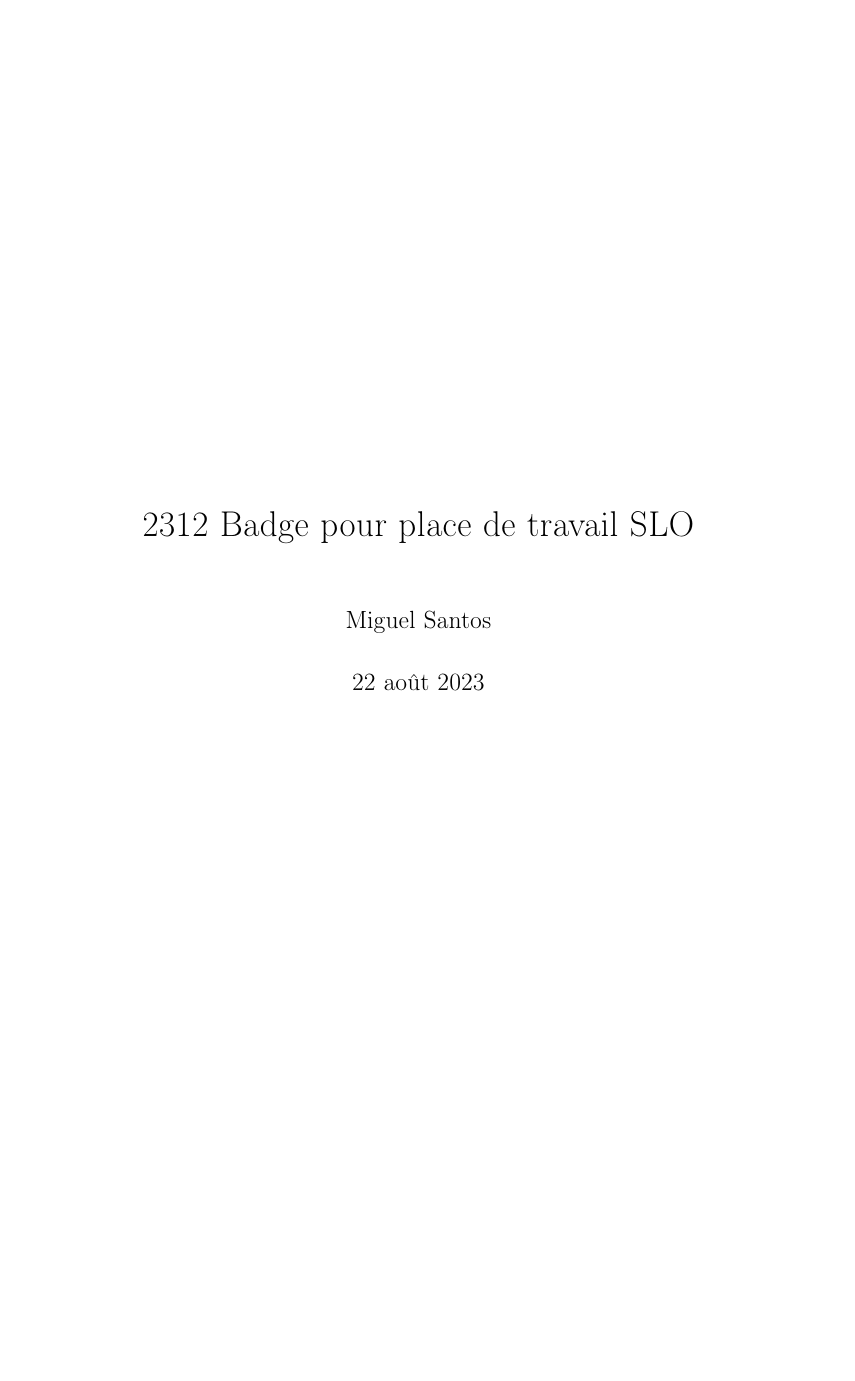
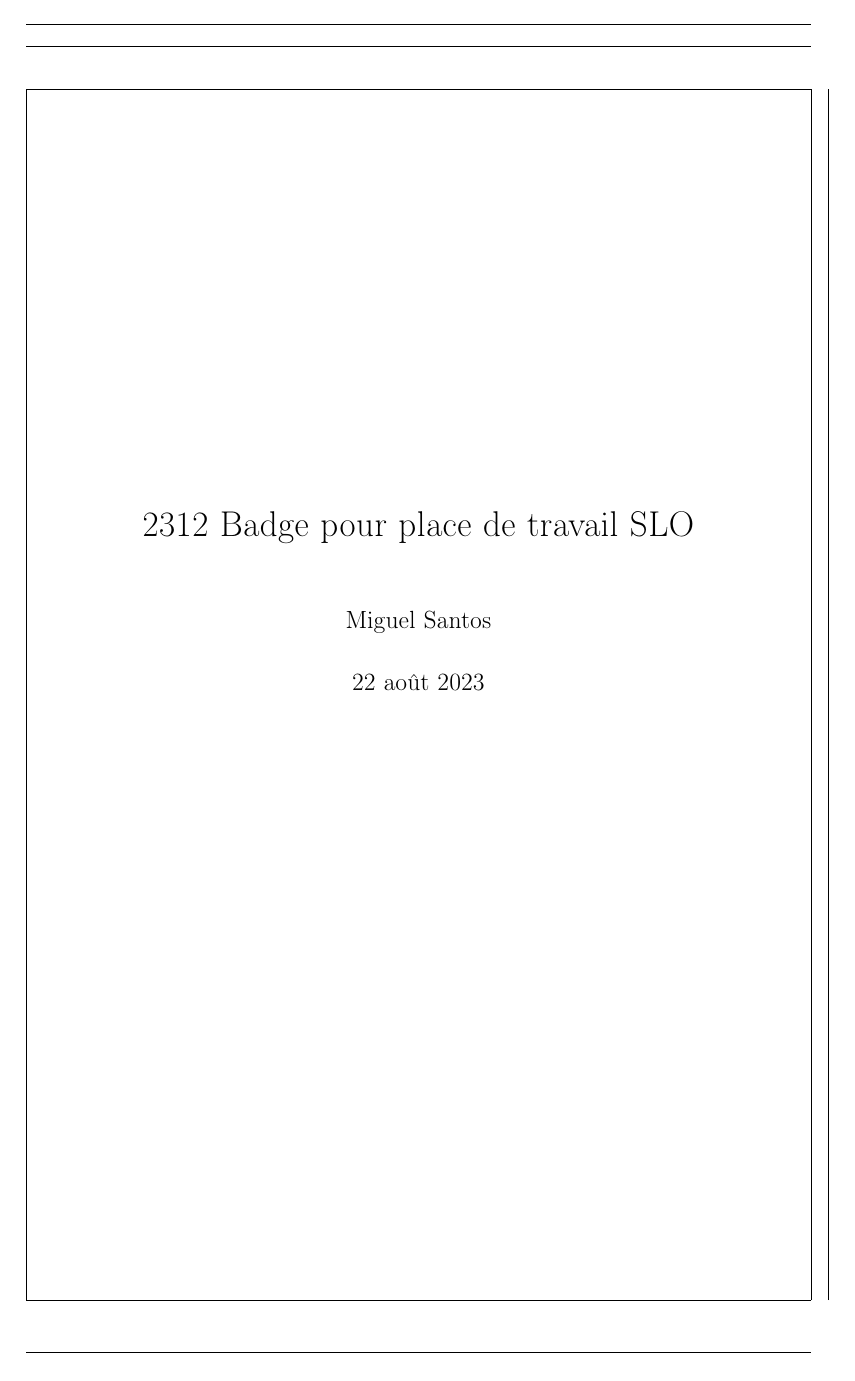
Before and after one commit to Miguel-SLO/2312_BadgePlace, a LaTeX document (doc/rapport/2312_BadgePlace.tex, which reads doc/rapport/2312_Packages.sty, doc/rapport/2312_Styles.sty): page 1 of 9 before the commit and page 1 of 10 after it. Compiled offline with pdfLaTeX.

Commit message:
MAJ styles et bibtex

```diff
--- a/doc/rapport/2312_Packages.sty
+++ b/doc/rapport/2312_Packages.sty
@@ -9,7 +9,7 @@
 \usepackage[french]{babel}
 
 % Document style
-\usepackage{geometry}
+\usepackage[showframe]{geometry}
 
 % Images related packages
 \usepackage{graphicx}
@@ -28,3 +28,5 @@
 \usepackage[explicit]{titlesec}
 \usepackage{titletoc}
 \usepackage{tocloft}
+
+\usepackage[nottoc, notlof, notlot]{tocbibind}
--- a/doc/rapport/2312_Styles.sty
+++ b/doc/rapport/2312_Styles.sty
@@ -11,7 +14,7 @@
 	top=25mm,
 	bottom=25mm
 }
-
+\pretolerance=150
 % Title page informations
 \title{2312 Badge pour place de travail SLO}
 \date{\today}
@@ -39,11 +42,12 @@
 		\raggedleft
 		\hfill{\Huge#1}\\ % Font size for title
 		\vspace{0pt} % Space between text and line
-		\rule{\dimexpr\textwidth-\chapnumb\relax}{0.4pt}
+		\rule{\dimexpr\textwidth-\chapnumb\relax}{0.5pt}
 	}
 }
 
 \titlespacing*{\chapter}{0pt}{10pt}{10pt} % Space on left, before and after chapter
 
-\renewcommand{\cfttoctitlefont}{\Large\bfseries\centering} % Format du titre "Table des matières"
-\renewcommand{\cftaftertoctitle}{\hfill} % Espacement après le titre
+% Table of content title formating
+\renewcommand{\cfttoctitlefont}{\Large\bfseries\centering}
+\renewcommand{\cftaftertoctitle}{\hfill} % Space after TOC title
```
Also changed, not shown: doc/rapport/2312_BadgePlace.tex (+4 -0 lines), doc/rapport/2312_Sections/2312_Pre-etude.tex (+4 -4 lines), doc/rapport/2312_BadgePlace.bbl (added), doc/rapport/2312_BadgePlace.pdf, doc/rapport/2312_Sections/2312_Annexes.tex (line endings or trailing spaces), doc/rapport/2312_Styles.sty (3 more changed lines), 6 other files.
